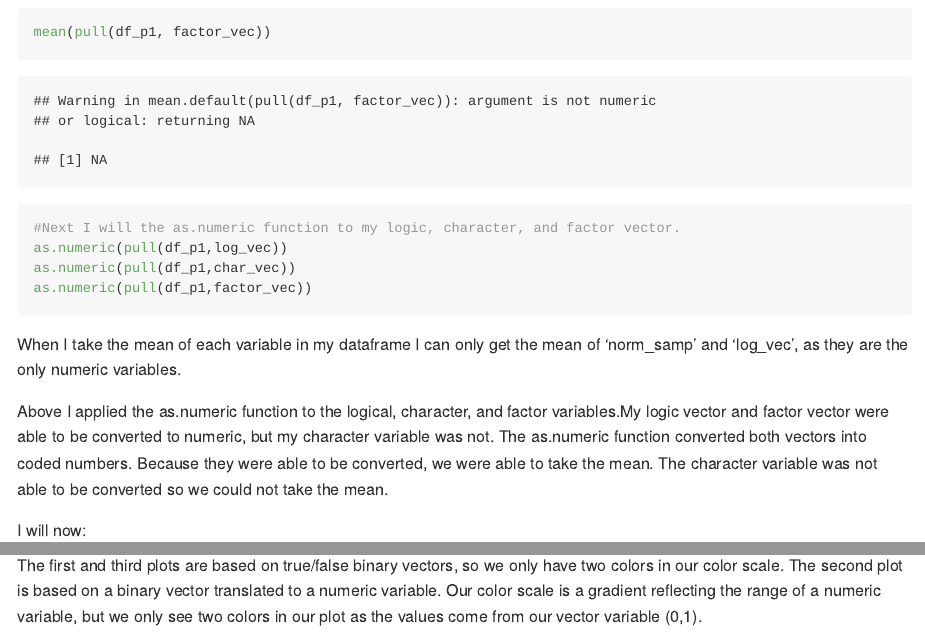
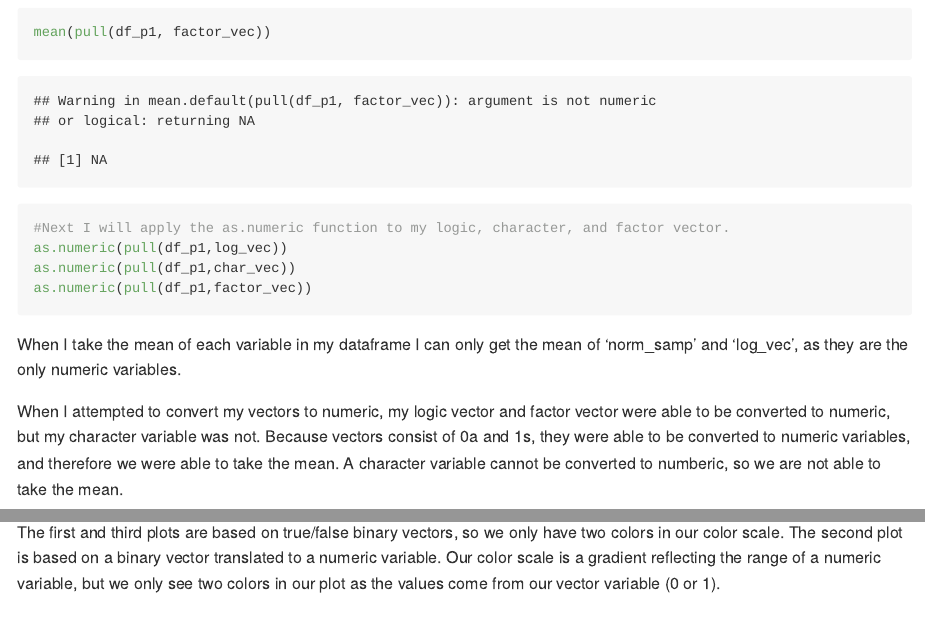
Before and after one commit to samloewen/p8105_hw1_scl2160, an R Markdown document (p8105_hw1_scl2160_markdown.Rmd): the page in a window 1100 px wide, from 1350 px down, and a second part further down, joined at a grey line. The pictures show the output file p8105_hw1_scl2160_markdown.md that the author committed with the source, drawn offline in the style of GitHub.

Commit message:
final commit

````diff
--- a/p8105_hw1_scl2160_markdown.Rmd
+++ b/p8105_hw1_scl2160_markdown.Rmd
@@ -33,7 +33,7 @@ mean(pull(df_p1, factor_vec))
 ```
 
 ```{r eval = FALSE}
-#Next I will the as.numeric function to my logic, character, and factor vector.
+#Next I will apply the as.numeric function to my logic, character, and factor vector.
 as.numeric(pull(df_p1,log_vec))
 as.numeric(pull(df_p1,char_vec))
 as.numeric(pull(df_p1,factor_vec))
@@ -41,7 +41,7 @@ as.numeric(pull(df_p1,factor_vec))
 
 When I take the mean of each variable in my dataframe I can only get the mean of 'norm_samp' and 'log_vec', as they are the only numeric variables.
 
-Above I applied the as.numeric function to the logical, character, and factor variables.My logic vector and factor vector were able to be converted to numeric, but my character variable was not. The as.numeric function converted both vectors into coded numbers. Because they were able to be converted, we were able to take the mean. The character variable was not able to be converted so we could not take the mean.
+When I attempted to convert my vectors to numeric, my logic vector and factor vector were able to be converted to numeric, but my character variable was not. Because vectors consist of 0a and 1s, they were able to be converted to numeric variables, and therefore we were able to take the mean. A character variable cannot be converted to numberic, so we are not able to take the mean.
 
 I will now:
 
@@ -89,4 +89,4 @@ ggplot(df_p2, aes(x=x, y=y, color = num_vec_2)) + geom_point()
 ggplot(df_p2, aes(x=x, y=y, color = factor_vec_2)) + geom_point()
 ```
 
-The first and third plots are based on true/false binary vectors, so we only have two colors in our color scale. The second plot is based on a binary vector translated to a numeric variable. Our color scale is a gradient reflecting the range of a numeric variable, but we only see two colors in our plot as the values come from our vector variable (0,1).
+The first and third plots are based on true/false binary vectors, so we only have two colors in our color scale. The second plot is based on a binary vector translated to a numeric variable. Our color scale is a gradient reflecting the range of a numeric variable, but we only see two colors in our plot as the values come from our vector variable (0 or 1).
````
Also changed, not shown: p8105_hw1_scl2160_markdown.md, scatter_plot.pdf.
